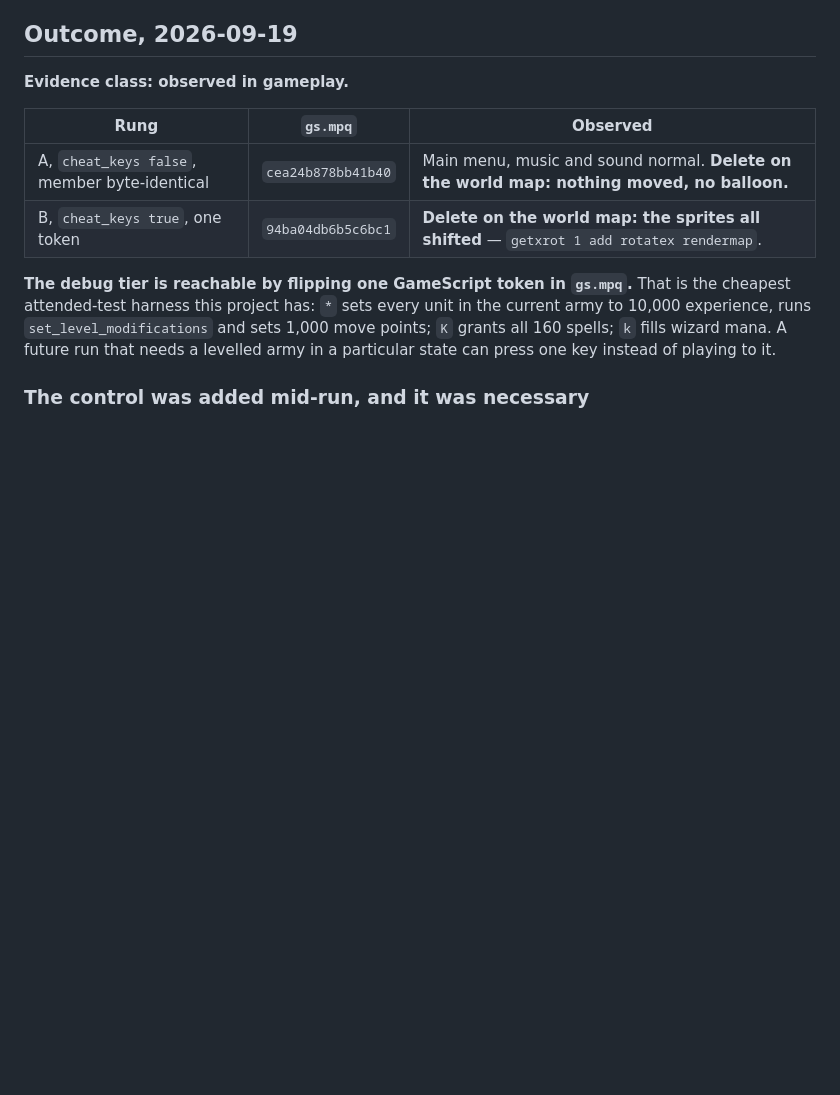
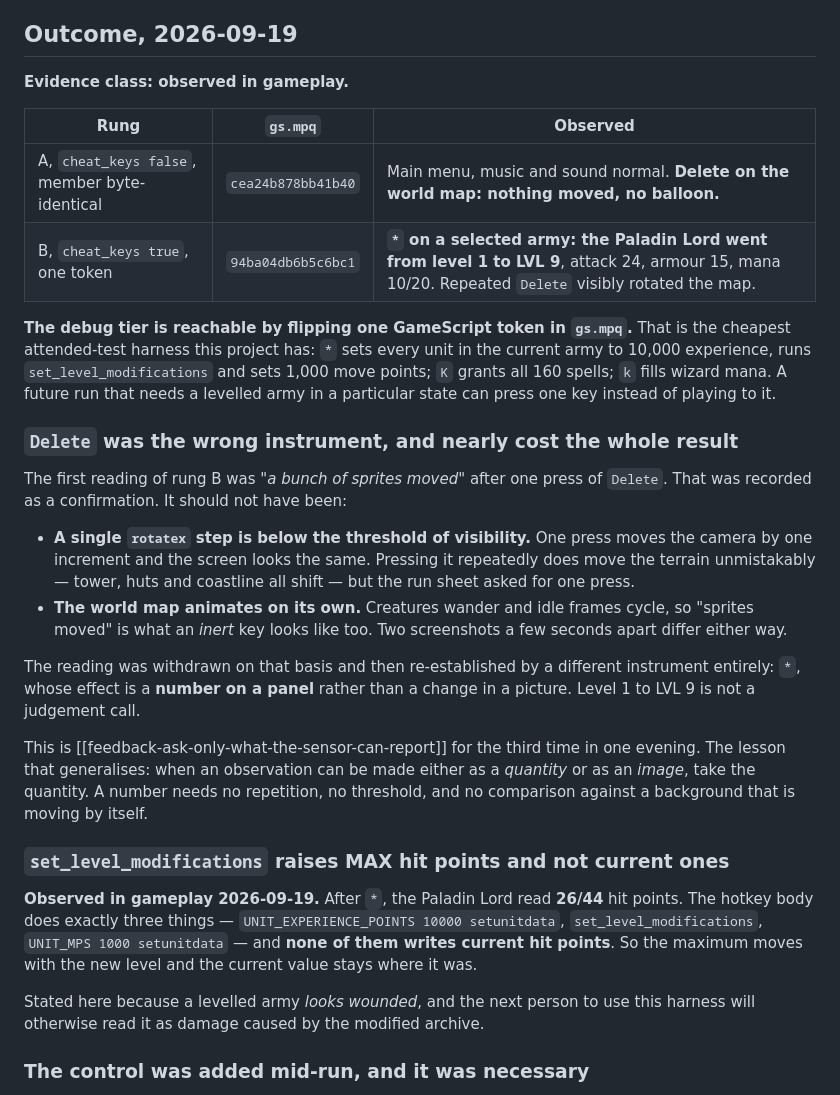
Before and after one commit to jake-bliss/lords-of-magic-modding, a Markdown page: docs/cheat-keys-ladder.md, the part around the change. Drawn GitHub-style; blank space fills up the shorter version.

Commit message:
Confirm cheat_keys by a number, not a picture
`*` on a selected army took the Paladin Lord from level 1 to LVL 9,
attack 24, armour 15, mana 10/20. That is the confirmation; the earlier
one was not.

Rung B was first read as confirmed because "a bunch of sprites moved"
after one press of Delete. Two things were wrong with that. A single
rotatex step is below the threshold of visibility -- pressing Delete
repeatedly does shift the tower, the huts and the coastline, but one
press does not. And the world map animates on its own, so "sprites
moved" is also what an inert key looks like. The control asked for one
press and so could not discriminate either.

Also recorded, from the same observation: set_level_modifications raises
MAX hit points and leaves current ones alone, so a levelled lord reads
26/44 and looks wounded. The hotkey body never writes current hit
points. Worth stating because the next user of this harness would
otherwise attribute it to the modified archive.

The generalisable lesson: when an observation can be taken as a quantity
or as an image, take the quantity. A number needs no repetition, no
visibility threshold, and no comparison against a background that moves
by itself.

Co-Authored-By: Claude Opus 5 (1M context) <noreply@anthropic.com>

```diff
--- a/docs/cheat-keys-ladder.md
+++ b/docs/cheat-keys-ladder.md
@@ -11,13 +11,43 @@ observation, in the style of [`docs/engine-acceptance-ladder.md`](engine-accepta
 | Rung | `gs.mpq` | Observed |
 | --- | --- | --- |
 | A, `cheat_keys false`, member byte-identical | `cea24b878bb41b40` | Main menu, music and sound normal. **Delete on the world map: nothing moved, no balloon.** |
-| B, `cheat_keys true`, one token | `94ba04db6b5c6bc1` | **Delete on the world map: the sprites all shifted** — `getxrot 1 add rotatex rendermap`. |
+| B, `cheat_keys true`, one token | `94ba04db6b5c6bc1` | **`*` on a selected army: the Paladin Lord went from level 1 to LVL 9**, attack 24, armour 15, mana 10/20. Repeated `Delete` visibly rotated the map. |
 
 **The debug tier is reachable by flipping one GameScript token in `gs.mpq`.** That is the cheapest
 attended-test harness this project has: `*` sets every unit in the current army to 10,000 experience,
 runs `set_level_modifications` and sets 1,000 move points; `K` grants all 160 spells; `k` fills wizard
 mana. A future run that needs a levelled army in a particular state can press one key instead of
 playing to it.
+
+### `Delete` was the wrong instrument, and nearly cost the whole result
+
+The first reading of rung B was *"a bunch of sprites moved"* after one press of `Delete`. That was
+recorded as a confirmation. It should not have been:
+
+- **A single `rotatex` step is below the threshold of visibility.** One press moves the camera by
+  one increment and the screen looks the same. Pressing it repeatedly does move the terrain
+  unmistakably — tower, huts and coastline all shift — but the run sheet asked for one press.
+- **The world map animates on its own.** Creatures wander and idle frames cycle, so "sprites moved"
+  is what an *inert* key looks like too. Two screenshots a few seconds apart differ either way.
+
+The reading was withdrawn on that basis and then re-established by a different instrument entirely:
+`*`, whose effect is a **number on a panel** rather than a change in a picture. Level 1 to LVL 9 is
+not a judgement call.
+
+This is [[feedback-ask-only-what-the-sensor-can-report]] for the third time in one evening. The
+lesson that generalises: when an observation can be made either as a *quantity* or as an *image*,
+take the quantity. A number needs no repetition, no threshold, and no comparison against a
+background that is moving by itself.
+
+### `set_level_modifications` raises MAX hit points and not current ones
+
+**Observed in gameplay 2026-09-19.** After `*`, the Paladin Lord read **26/44** hit points. The
+hotkey body does exactly three things — `UNIT_EXPERIENCE_POINTS 10000 setunitdata`,
+`set_level_modifications`, `UNIT_MPS 1000 setunitdata` — and **none of them writes current hit
+points**. So the maximum moves with the new level and the current value stays where it was.
+
+Stated here because a levelled army *looks wounded*, and the next person to use this harness will
+otherwise read it as damage caused by the modified archive.
 
 ### The control was added mid-run, and it was necessary
 
```
